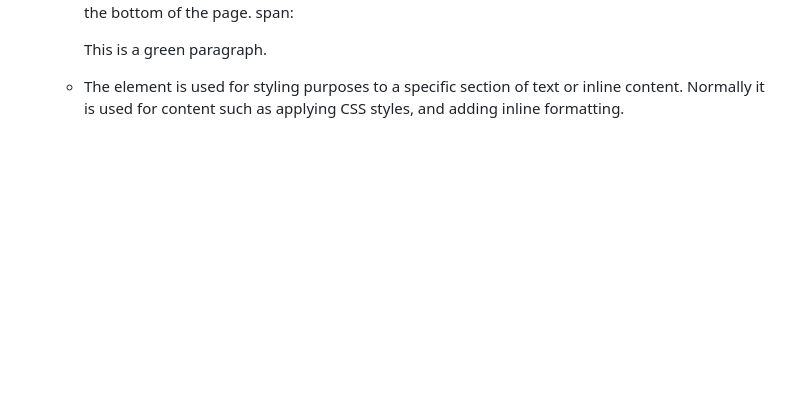
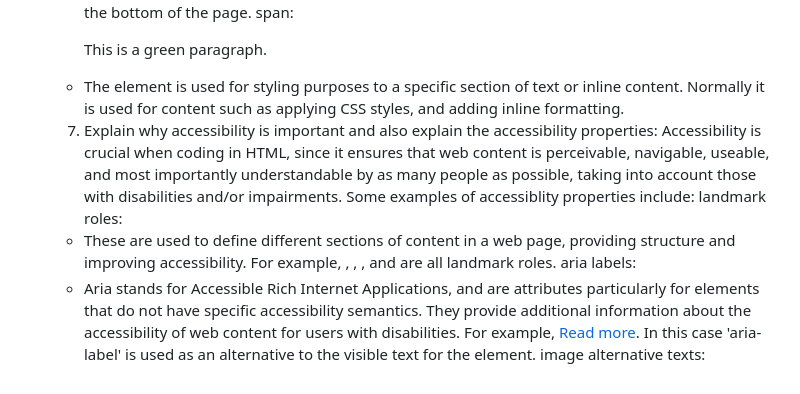
Before and after one commit to rileyschock/reference-website, a Markdown page: README.md, the part around the change. Rendered like a GitHub page; blank space fills up the shorter version.

Commit message:
complete answer to question 7

```diff
--- a/README.md
+++ b/README.md
@@ -100,3 +100,10 @@ In HTML, block-level elements are used to create structure in the document, or c
    - The footer on a web page is representative of the bottom section, which normally contains metadata, copyright information, contact details, or similar content intended to be displayed at the bottom of the page.
    span: <p>This is a <span style="color: green;">green</span> paragraph.</p>
    - The <span> element is used for styling purposes to a specific section of text or inline content. Normally it is used for content such as applying CSS styles, and adding inline formatting.
+   7. Explain why accessibility is important and also explain the accessibility properties:
+Accessibility is crucial when coding in HTML, since it ensures that web content is perceivable, navigable, useable, and most importantly understandable by as many people as possible, taking into account those with disabilities and/or impairments. Some examples of accessiblity properties include:
+   landmark roles:
+   - These are used to define different sections of content in a web page, providing structure and improving accessibility. For example, <header>, <nav>, <main>, and <article> are all landmark roles.
+   aria labels:
+   - Aria stands for Accessible Rich Internet Applications, and are attributes particularly for elements that do not have specific accessibility semantics. They provide additional information about the accessibility of web content for users with disabilities. For example, <a href="#" aria-label="Learn more about this content">Read more</a>. In this case 'aria-label' is used as an alternative to the visible text for the element.
+   image alternative texts:
```
